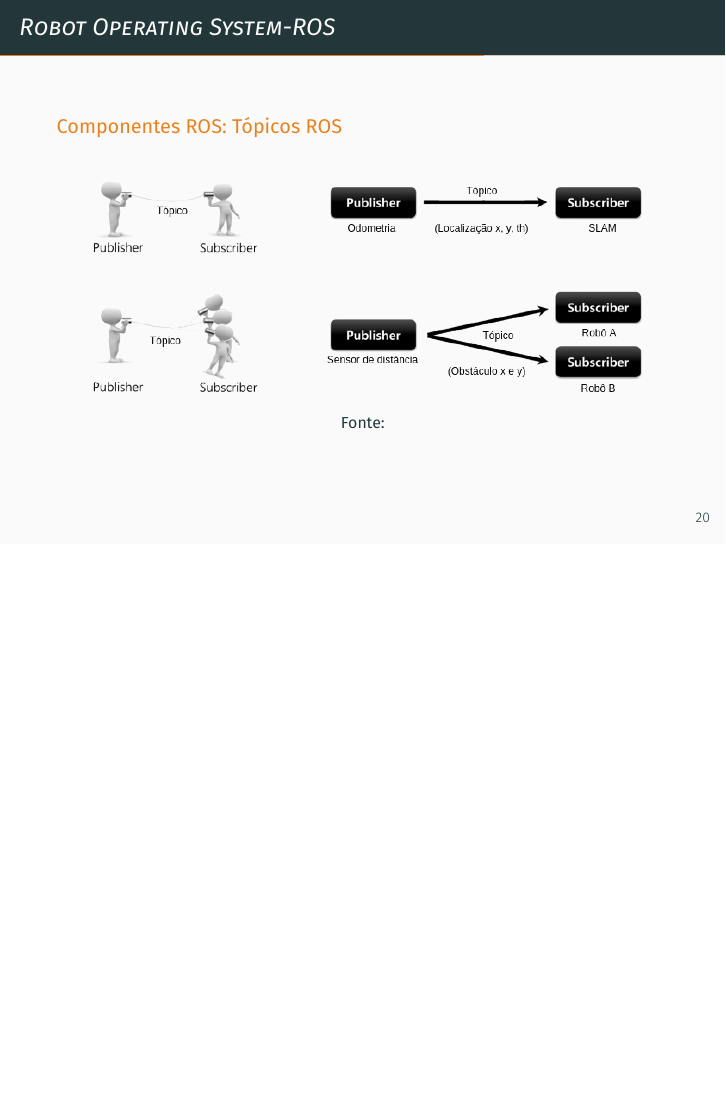
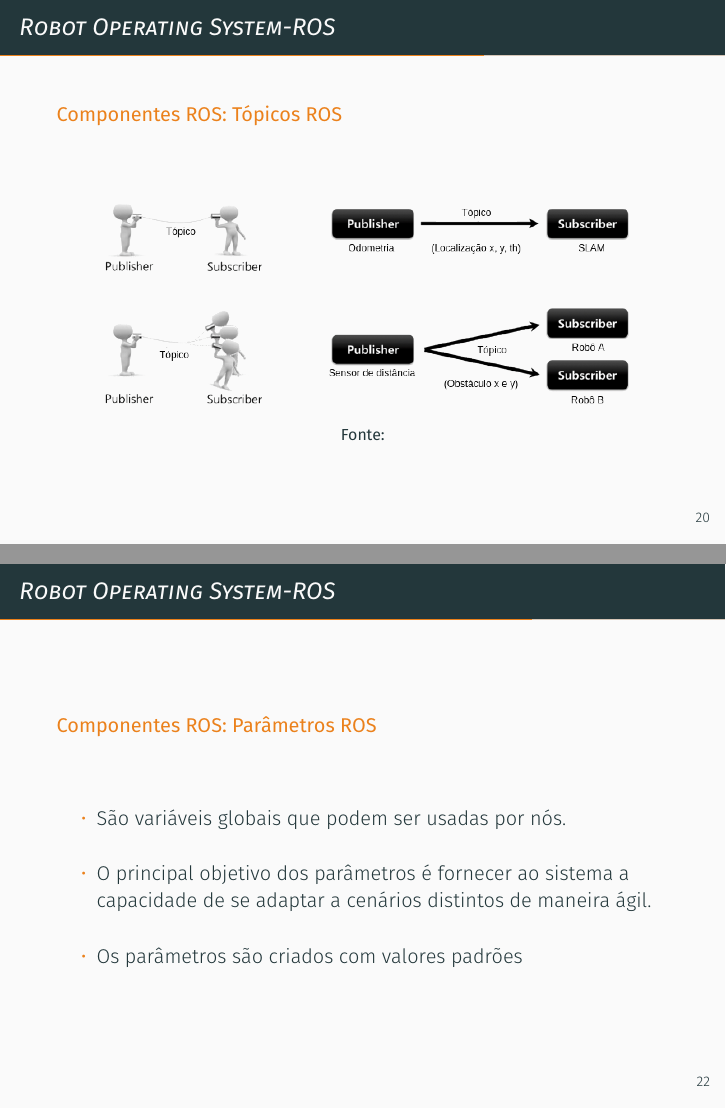
Before and after one commit to NestorDP/dissertacao_defesa, LaTeX slides (demo.tex): page 23 of 35 before the commit and pages 23 and 25 of 35 after it, the two joined at a grey line, the shorter picture padded with empty space. Compiled offline with XeLaTeX; a missing font is replaced by an installed copy or a similar font.

Commit message:
slide ros parameters

```diff
--- a/demo.tex
+++ b/demo.tex
@@ -421,11 +421,11 @@
 \metroset{titleformat frame=smallcaps}
 \begin{frame}{\textit{Robot Operating System-ROS}}
 	\begin{alertblock}{Componentes ROS: Tópicos ROS}
-		\vspace{0.1cm}
+		\vspace{0.7cm}
 		\begin{figure}[h]
 			%\caption{ROS Master}
 			\begin{center}
-				\includegraphics[scale=0.43]{imagens/rostopic.png}\\
+				\includegraphics[scale=0.41]{imagens/rostopic.png}\\
 				{\footnotesize \textbf{Fonte:}}
 			\end{center}
 			\label{fig:topico}
@@ -450,13 +450,18 @@
 	\end{alertblock}
 \end{frame}
 
-% Slide COMPONENTES ROS TOPIC
+% Slide COMPONENTES ROS PARAMETERS
 %-----------------------------------------------------------------
 \metroset{titleformat frame=smallcaps}
 \begin{frame}{\textit{Robot Operating System-ROS}}
 	\begin{alertblock}{Componentes ROS: Parâmetros ROS}
-		\vspace{0.1cm}
-
+		\vspace{1cm}
+		\begin{itemize}
+			\setlength\itemsep{1.4em}
+			\item São variáveis globais que podem ser usadas por nós.
+			\item O principal objetivo dos parâmetros é fornecer ao sistema a capacidade de	se adaptar a cenários distintos de maneira ágil.
+			\item Os parâmetros são	criados com valores padrões
+		\end{itemize}
 	\end{alertblock}
 \end{frame}
 
```
Also changed, not shown: demo.pdf.
